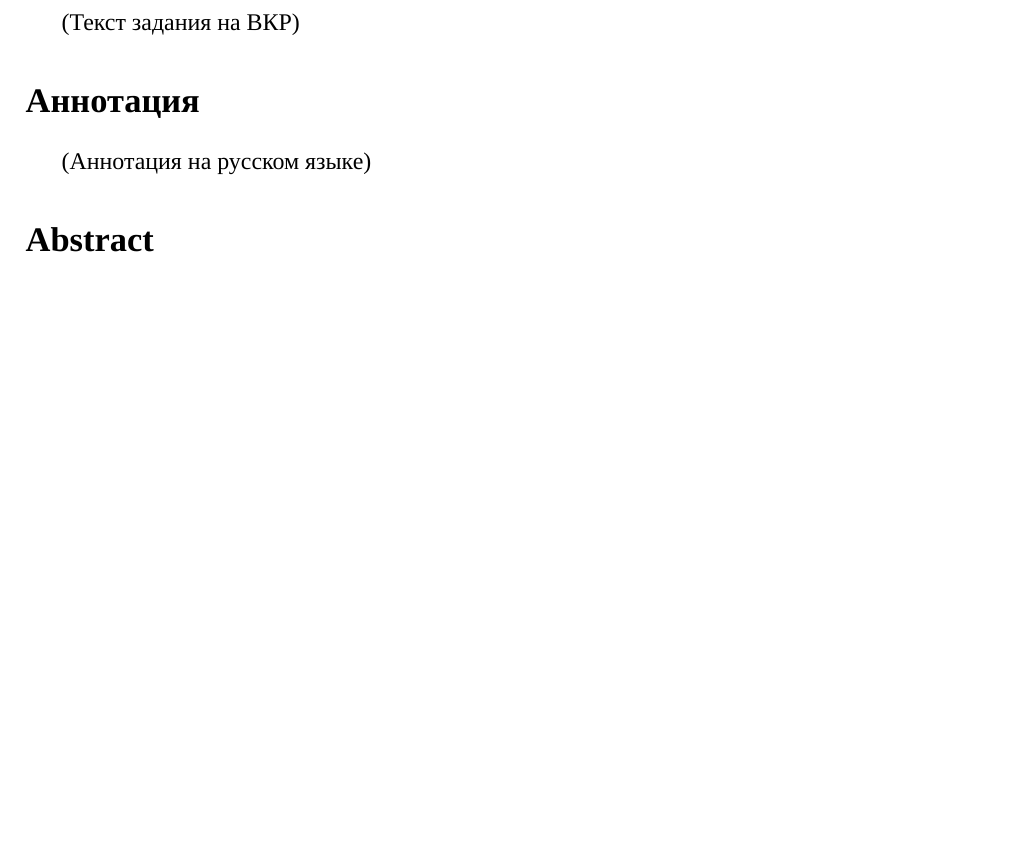
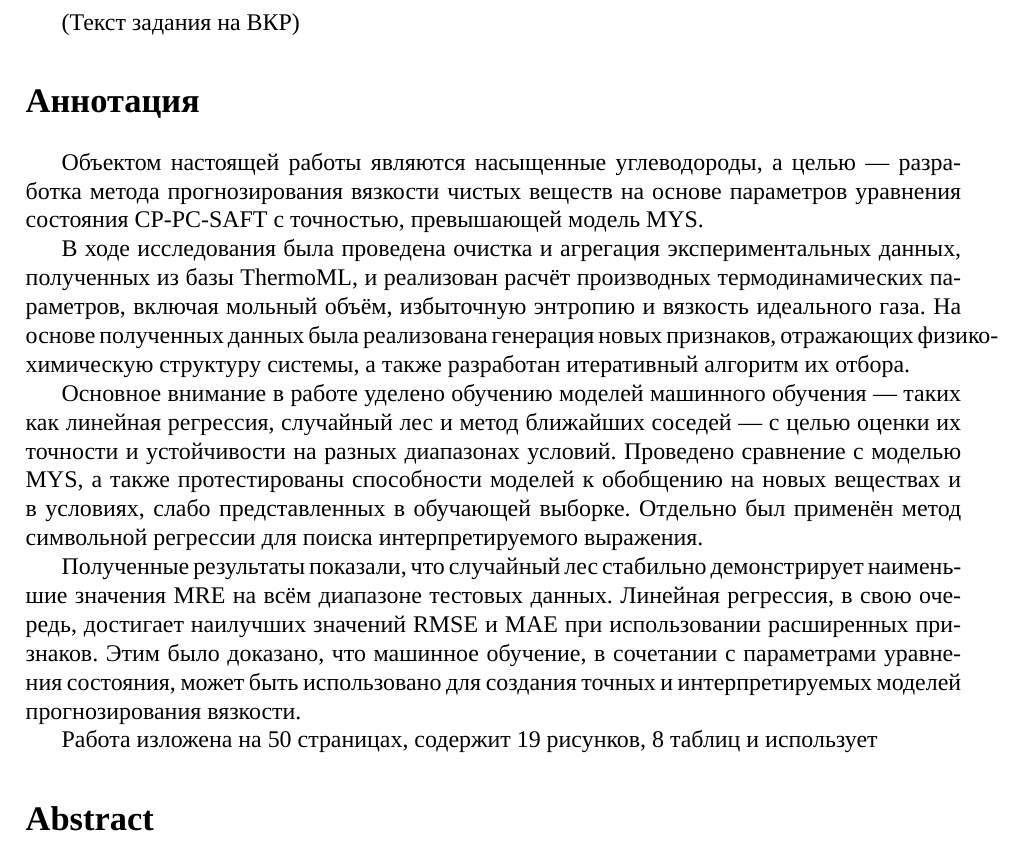
Before and after one commit to Halifay/latex, a LaTeX document (vkr_viscosity_report/vkr_viscosity.tex): part of page 2 of 49, cut so that both start at the same text, the shorter picture padded with empty space. Compiled offline with XeLaTeX; a missing font is replaced by an installed copy or a similar font.

Commit message:
Annotation tweaks.

```diff
--- a/vkr_viscosity_report/vkr_viscosity.tex
+++ b/vkr_viscosity_report/vkr_viscosity.tex
@@ -108,7 +133,15 @@
 
 % Аннотация
 \section*{Аннотация}
-(Аннотация на русском языке)
+  Объектом настоящей работы являются насыщенные углеводороды, а целью — разработка метода прогнозирования вязкости чистых веществ на основе параметров уравнения состояния CP-PC-SAFT с точностью, превышающей модель MYS.
+
+  В ходе исследования была проведена очистка и агрегация экспериментальных данных, полученных из базы ThermoML, и реализован расчёт производных термодинамических параметров, включая мольный объём, избыточную энтропию и вязкость идеального газа. На основе полученных данных была реализована генерация новых признаков, отражающих физико-химическую структуру системы, а также разработан итеративный алгоритм их отбора.
+
+  Основное внимание в работе уделено обучению моделей машинного обучения — таких как линейная регрессия, случайный лес и метод ближайших соседей — с целью оценки их точности и устойчивости на разных диапазонах условий. Проведено сравнение с моделью MYS, а также протестированы способности моделей к обобщению на новых веществах и в условиях, слабо представленных в обучающей выборке. Отдельно был применён метод символьной регрессии для поиска интерпретируемого выражения.
+
+  Полученные результаты показали, что случайный лес стабильно демонстрирует наименьшие значения MRE на всём диапазоне тестовых данных. Линейная регрессия, в свою очередь, достигает наилучших значений RMSE и MAE при использовании расширенных признаков. Этим было доказано, что машинное обучение, в сочетании с параметрами уравнения состояния, может быть использовано для создания точных и интерпретируемых моделей прогнозирования вязкости.
+
+  Работа изложена на \pageref{LastPage} страницах, содержит \total{figure} рисунков, \total{table} таблиц и использует % \total{usedbib} источников.
 
 % Abstract
 \section*{Abstract}
```
Also changed, not shown: vkr_viscosity_report/vkr_viscosity.bbl (deleted), vkr_viscosity_report/vkr_viscosity.tex.bbl (added), vkr_viscosity_report/vkr_viscosity.tex (26 more changed lines), 12 other files.
